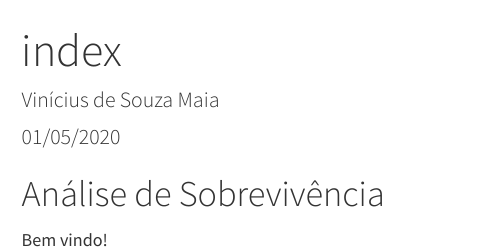
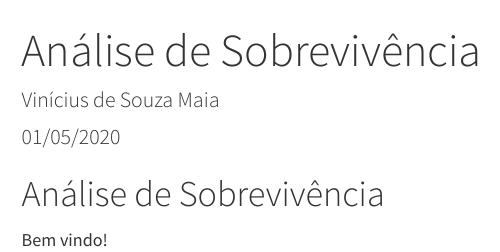
Before and after one commit to zlkrvsm/analise-de-sobrevivencia, an R Markdown document (index.Rmd): the page in a window 1100 px wide, from its top. Rendered offline with R 4.5, knitr and Pandoc, with nearby package versions.

Commit message:
Atualização do site 1

```diff
--- a/index.Rmd
+++ b/index.Rmd
@@ -1,5 +1,5 @@
 ---
-title: "index"
+title: "Análise de Sobrevivência"
 author: "Vinícius de Souza Maia"
 date: "01/05/2020"
 ---
```
Also changed, not shown: index.Rmd (4 more changed lines), 1 other file.
